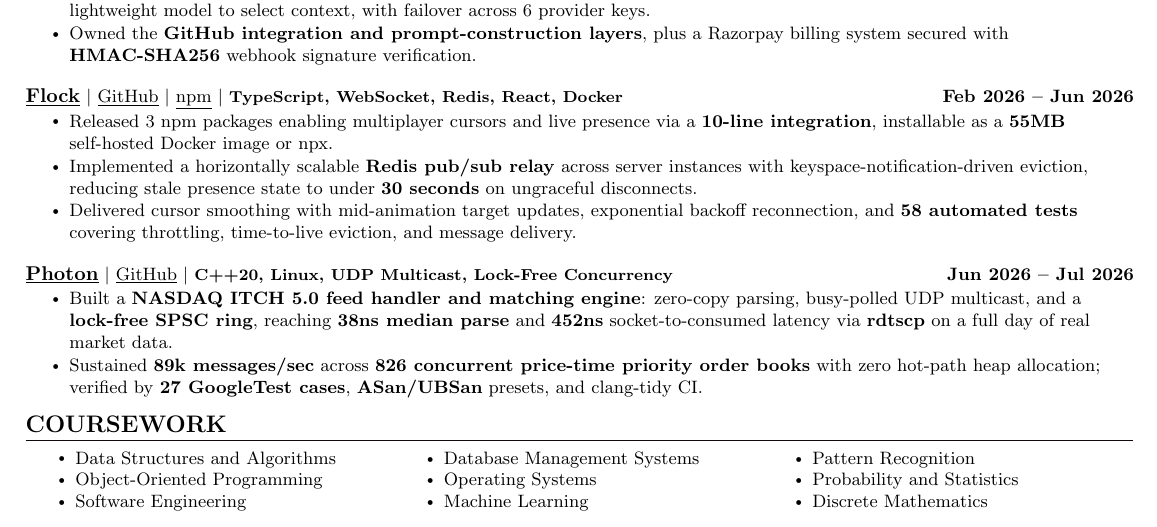
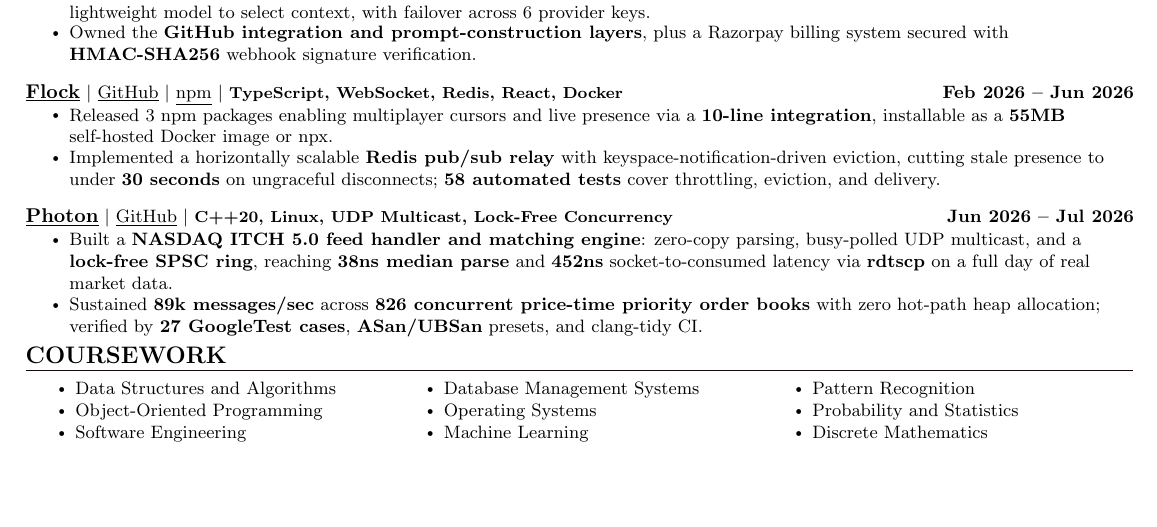
Before and after one commit to xevrion/resume, a LaTeX CV (Yash_Bavadiya_Resume.tex): part of page 1 of 2 before the commit and part of the page after it, cut so that both start at the same text, the shorter picture padded with empty space. Compiled offline with pdfLaTeX.

Commit message:
Trim Flock to two bullets to keep one page
Co-Authored-By: Claude Fable 5 <noreply@anthropic.com>
Claude-Session: https://claude.ai/code/session_016j4Y8diqiNAXPtVymdCJRB

```diff
--- a/Yash_Bavadiya_Resume.tex
+++ b/Yash_Bavadiya_Resume.tex
@@ -225,9 +225,7 @@
     \resumeItemListStart
         \resumeItem{Released 3 npm packages enabling multiplayer cursors and live presence via a \textbf{10-line integration}, installable as a \textbf{55MB} self-hosted Docker image or npx.}
         \vspace{2pt}
-        \resumeItem{Implemented a horizontally scalable \textbf{Redis pub/sub relay} across server instances with keyspace-notification-driven eviction, reducing stale presence state to under \textbf{30 seconds} on ungraceful disconnects.}
-        \vspace{2pt}
-        \resumeItem{Delivered cursor smoothing with mid-animation target updates, exponential backoff reconnection, and \textbf{58 automated tests} covering throttling, time-to-live eviction, and message delivery.}
+        \resumeItem{Implemented a horizontally scalable \textbf{Redis pub/sub relay} with keyspace-notification-driven eviction, cutting stale presence to under \textbf{30 seconds} on ungraceful disconnects; \textbf{58 automated tests} cover throttling, eviction, and delivery.}
     \resumeItemListEnd
     \vspace{-6pt}
 
```
Also changed, not shown: Yash_Bavadiya_Resume.pdf.
